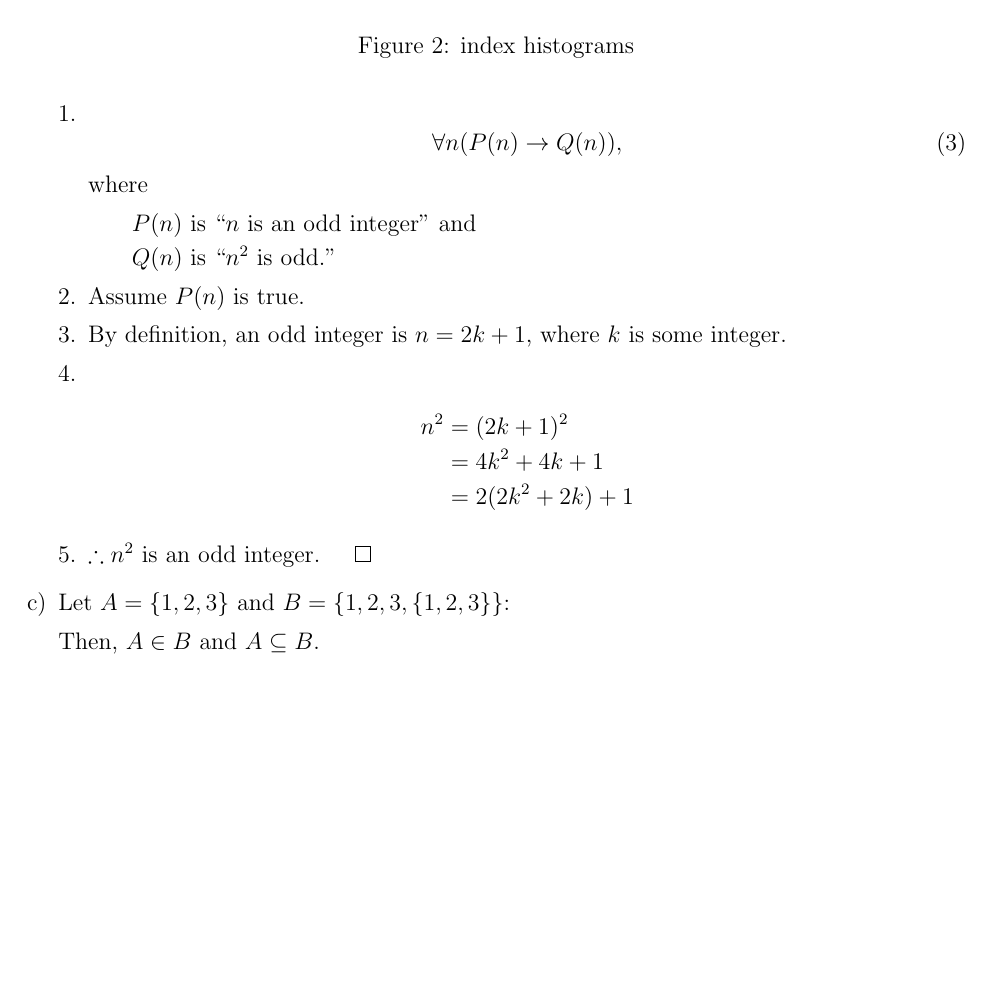
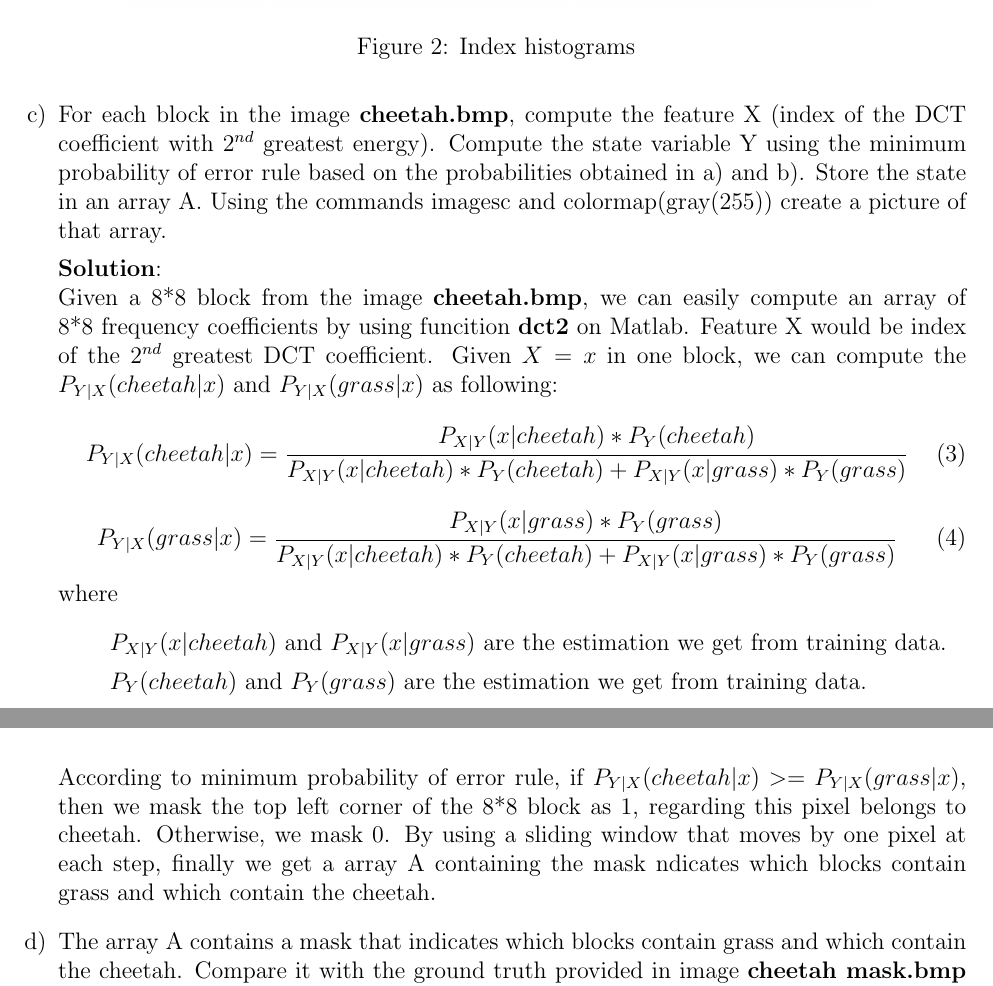
Before and after one commit to sniper-LAI/ECE271A, a LaTeX problem sheet (HW1/HW1_solution.tex): part of page 2 of 3 before the commit and two parts of pages 2 and 3 of 3 after it, the two joined at a grey line, cut so that both start at the same text, the shorter picture padded with empty space. Compiled offline with pdfLaTeX.

Commit message:
Finished Latex and PDF

```diff
--- a/HW1/HW1_solution.tex
+++ b/HW1/HW1_solution.tex
@@ -81,39 +87,40 @@
         \begin{figure}[h]
             \centering
-            \includegraphics[scale=0.28]{Images/histograms.jpg}
-            \caption{index histograms}
+            \includegraphics[scale=0.2]{Images/histograms2.jpg}
+            \caption{Index histograms}
         \end{figure}
-        \begin{enumerate}[1.]
-            \item
-            \begin{equation}
-                \forall n(P(n) \rightarrow Q(n)),
-            \end{equation}
-           where
-           \begin{itemize}
-                \item[] $P(n)$ is ``$n$ is an odd integer'' and
-                \item[] $Q(n)$ is ``$n^2$ is odd.''
-           \end{itemize}
 
-            \item
-            Assume $P(n)$  is true.
+        %%%%%%%%%%%%%%%%%%%%%%%%%%%%%%%%%%%%%%%%%%%%%%%%%%%%%%%%%%
+        % Problem (c)
+        %%%%%%%%%%%%%%%%%%%%%%%%%%%%%%%%%%%%%%%%%%%%%%%%%%%%%%%%%%
+        \item
+        For each block in the image \textbf{cheetah.bmp}, compute the feature X (index of the DCT coefficient with $2^{nd}$ greatest energy).
+        Compute the state variable Y using the minimum probability of error rule based on the probabilities obtained in a) and b).
+        Store the state in an array A. Using the commands imagesc and colormap(gray(255)) create a picture of that array.
 
-            \item
-            By definition, an odd integer is $n = 2k + 1$,
-            where $k$ is some integer.
+        \textbf{Solution}:\\
+        Given a 8*8 block from the image \textbf{cheetah.bmp}, we can easily compute an array of 8*8 frequency coefficients by using
+        funcition \textbf{dct2} on Matlab. Feature X would be index of the $2^{nd}$ greatest DCT coefficient. Given $X=x$ in one block,
+        we can compute the $P_{Y|X}(cheetah|x)$ and $P_{Y|X}(grass|x)$ as following:
+        \begin{equation}
+            P_{Y|X}(cheetah|x) = \frac{P_{X|Y}(x|cheetah)*P_Y(cheetah)}{P_{X|Y}(x|cheetah)*P_Y(cheetah)+P_{X|Y}(x|grass)*P_Y(grass)}
+        \end{equation}
+        \begin{equation}
+            P_{Y|X}(grass|x) = \frac{P_{X|Y}(x|grass)*P_Y(grass)}{P_{X|Y}(x|cheetah)*P_Y(cheetah)+P_{X|Y}(x|grass)*P_Y(grass)}
+        \end{equation}
+        where
+        \begin{itemize}
+            \item[] $P_{X|Y}(x|cheetah)$ and $P_{X|Y}(x|grass)$ are the estimation we get from training data.
+            \item[] $P_Y(cheetah)$ and $P_Y(grass)$ are the estimation we get from training data.
+        \end{itemize}
+        According to minimum probability of error rule, if $P_{Y|X}(cheetah|x) >= P_{Y|X}(grass|x)$, then we mask the top left corner of the 8*8 block as 1, regarding this pixel belongs to cheetah.
+        Otherwise, we mask 0. By using a sliding window that moves by one pixel at each step, finally we get a array A containing the mask ndicates
+        which blocks contain grass and which contain the cheetah.
 
-            \item
-            \begin{align*}
-                n^2 &= (2k + 1)^2 \\
-                    &= 4k^2 + 4k + 1 \\
-                    &=  2(2k^2 + 2k) + 1
-            \end{align*}
+        %%%%%%%%%%%%%%%%%%%%%%%%%%%%%%%%%%%%%%%%%%%%%%%%%%%%%%%%%%
+        % Problem (d)
+        %%%%%%%%%%%%%%%%%%%%%%%%%%%%%%%%%%%%%%%%%%%%%%%%%%%%%%%%%%
+        \item
+        The array A contains a mask that indicates which blocks contain grass and which contain the cheetah. Compare it with the ground
+        truth provided in image \textbf{cheetah mask.bmp} (shown below on the right) and compute the probability of error of your algorithm.
 
-            \item
-            $\therefore n^2$ is an odd integer. $\qed$
-        \end{enumerate}
-
-
-
-        \item Let $A = \{1,2,3\}$ and $B = \{1,2,3,\{1,2,3\}\}$:
-
-        Then, $A \in B$ and $A \subseteq B$.
```
Also changed, not shown: HW1/HW1_solution.pdf, HW1/Images/histograms.jpg (deleted), HW1/Images/histograms1.jpg, HW1/Images/histograms2.jpg (added), HW1/Images/segmentation.jpg, HW1/HW1_solution.tex (31 more changed lines), 1 other file.
